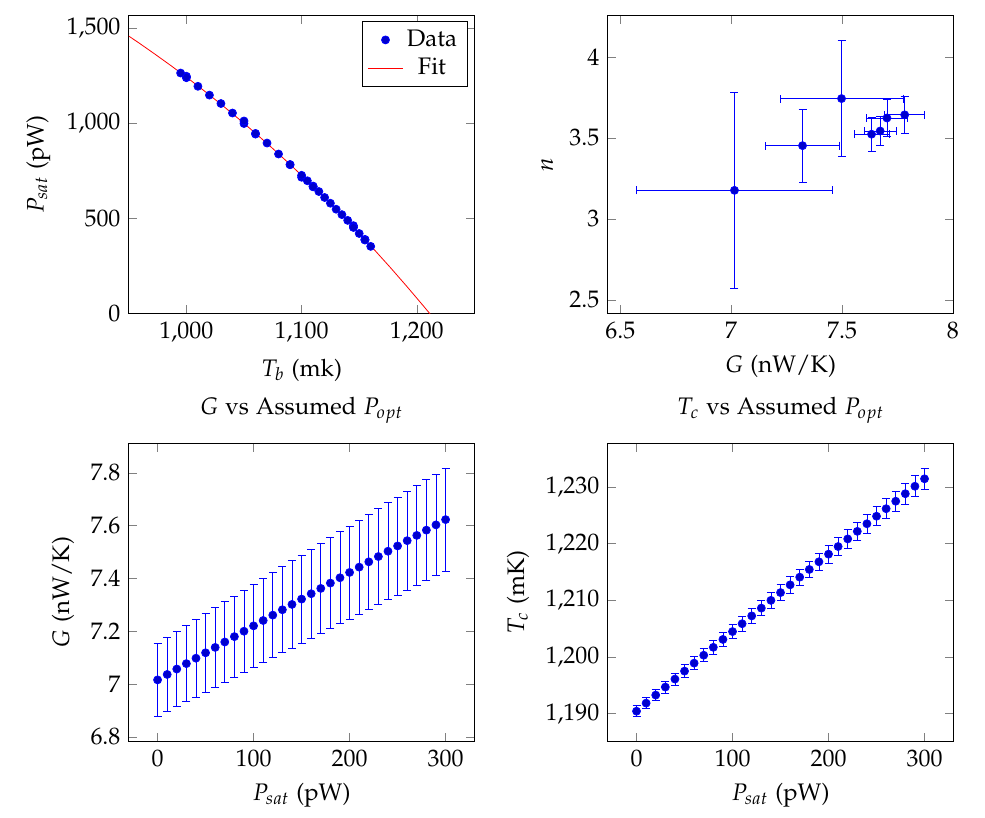
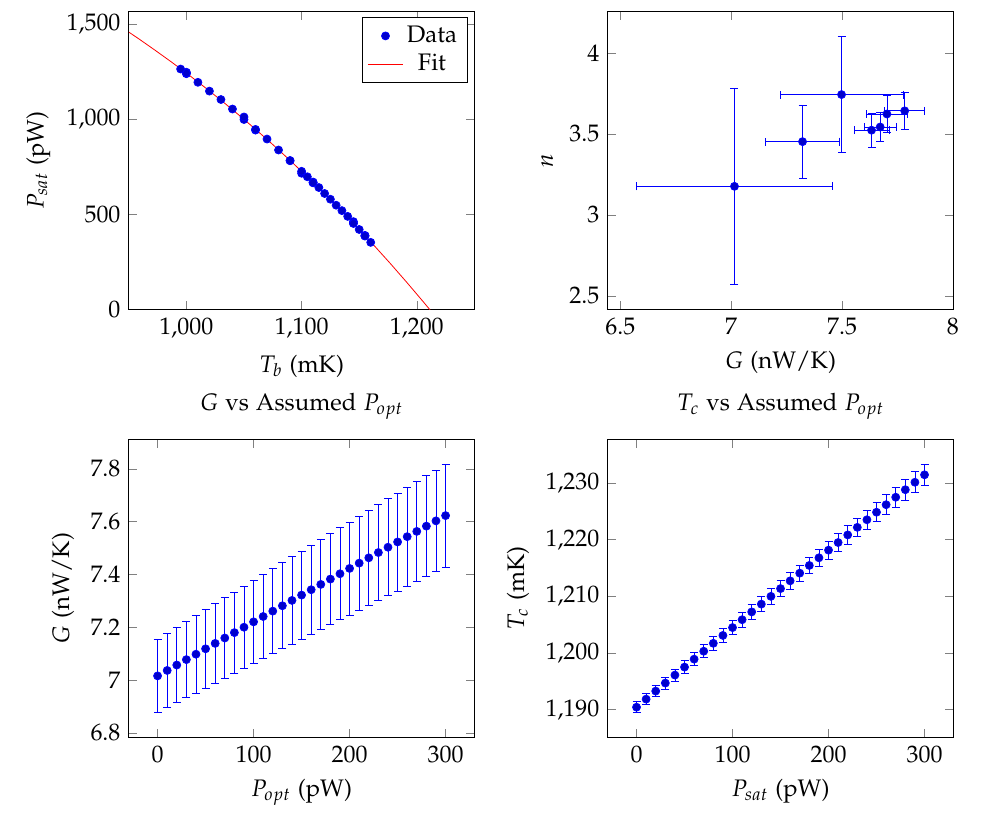
Before and after one commit to danbek/thesis, a LaTeX document (drawings/ch8-g-plots.tex): part of the page, cut so that both start at the same text. Compiled offline with pdfLaTeX.

Commit message:
Fix typos.

```diff
--- a/drawings/ch8-g-plots.tex
+++ b/drawings/ch8-g-plots.tex
@@ -27,7 +27,7 @@
   \begin{tikzpicture}[trim axis left]
 	\begin{axis}[ymin=0,xmin=950,xmax=1250,
 		title={$P_{sat}$ vs $T_{b}$ (\RCm{31}{2})},
-		xlabel={$T_b$ (mk)}, ylabel={$P_{sat}$ (pW)} ]
+		xlabel={$T_b$ (mK)}, ylabel={$P_{sat}$ (pW)} ]
 	  \addplot+[only marks]
 	    table[x=temp,y=Psat]{../data/ch8-g-psat-vs-temp.dat};
       \addlegendentry {Data}
@@ -52,7 +52,7 @@
   \begin{tikzpicture}[trim axis left]
 	\begin{axis}[
 		title={$G$ vs Assumed $P_{opt}$},
-		xlabel={$P_{sat}$ (pW)}, ylabel={$G$ (nW/K)} ]
+		xlabel={$P_{opt}$ (pW)}, ylabel={$G$ (nW/K)} ]
 	  \addplot+[only marks, error bars/.cd, y dir=both, y explicit]
         table[x=Popt,y=G,y error=Gerr]{../data/ch8-g-variation.dat};
 
```
